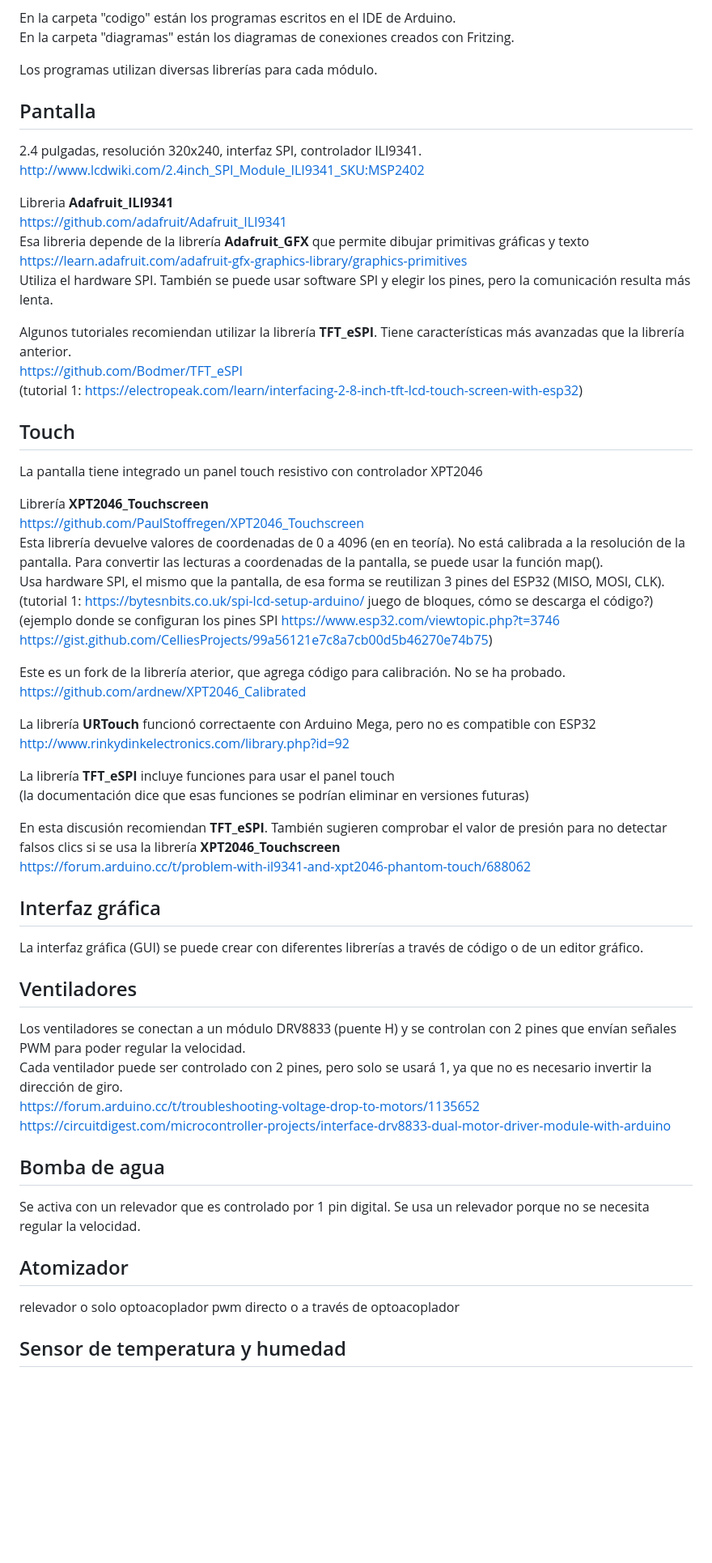
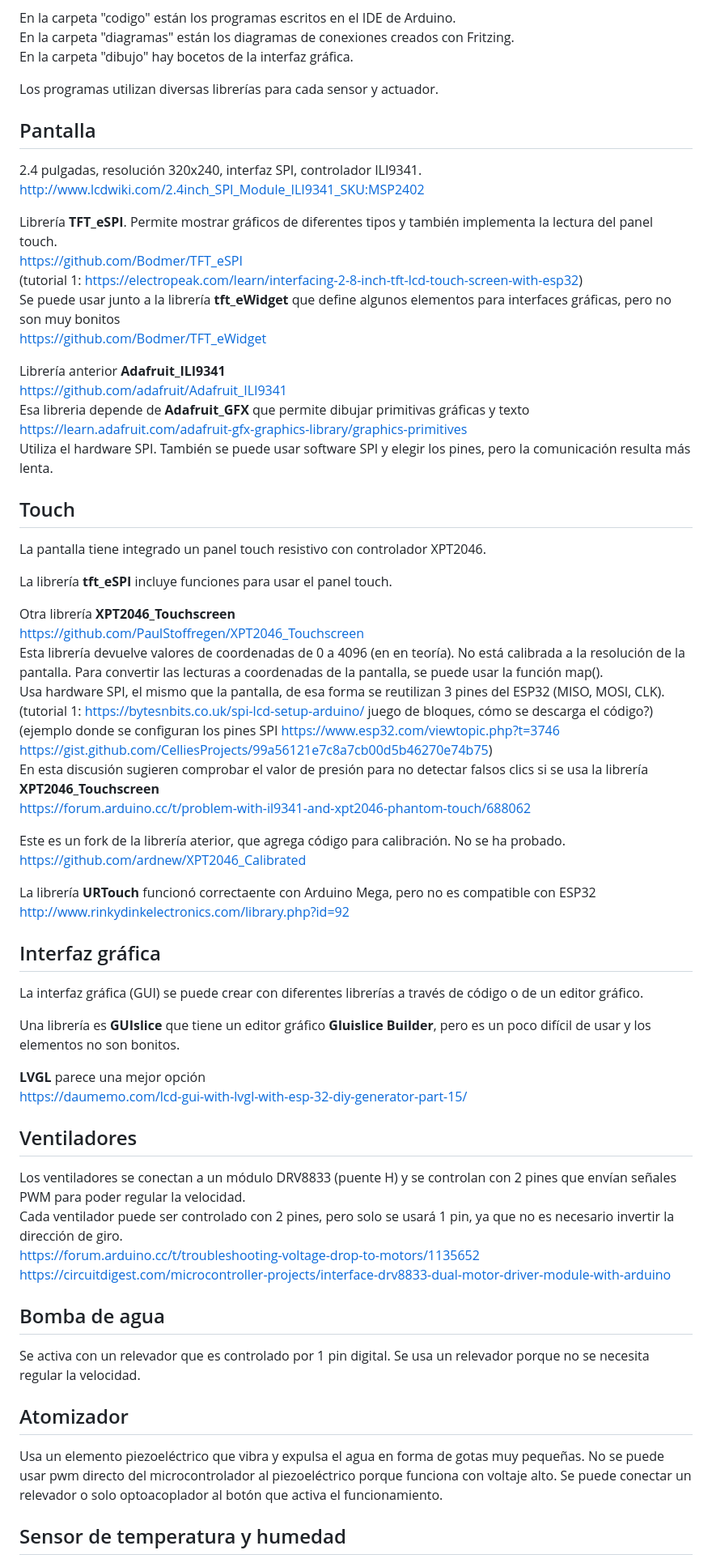
Before and after one commit to Inventoteca/Invernadero, a Markdown page: README.md, the part around one of its changes. Shown at 81% size. GitHub-like rendering; blank space fills up the shorter version.

Commit message:
agregar enlaces de tutoriales

```diff
--- a/README.md
+++ b/README.md
@@ -14,28 +14,34 @@ Hardware:
 
 En la carpeta "codigo" están los programas escritos en el IDE de Arduino.
 En la carpeta "diagramas" están los diagramas de conexiones creados con Fritzing.
+En la carpeta "dibujo" hay bocetos de la interfaz gráfica.
 
-Los programas utilizan diversas librerías para cada módulo.
+Los programas utilizan diversas librerías para cada sensor y actuador.
 
 ## Pantalla
 2.4 pulgadas, resolución 320x240, interfaz SPI, controlador ILI9341.
 http://www.lcdwiki.com/2.4inch_SPI_Module_ILI9341_SKU:MSP2402
 
-Libreria **Adafruit_ILI9341**
+Librería **TFT_eSPI**.
+Permite mostrar gráficos de diferentes tipos y también implementa la lectura del panel touch.
+https://github.com/Bodmer/TFT_eSPI
+(tutorial 1: https://electropeak.com/learn/interfacing-2-8-inch-tft-lcd-touch-screen-with-esp32)
+Se puede usar junto a la librería **tft_eWidget** que define algunos
+elementos para interfaces gráficas, pero no son muy bonitos
+https://github.com/Bodmer/TFT_eWidget
+
+Librería anterior **Adafruit_ILI9341**
 https://github.com/adafruit/Adafruit_ILI9341
-Esa libreria depende de la librería **Adafruit_GFX** que permite dibujar primitivas gráficas y texto
+Esa libreria depende de **Adafruit_GFX** que permite dibujar primitivas gráficas y texto
 https://learn.adafruit.com/adafruit-gfx-graphics-library/graphics-primitives
 Utiliza el hardware SPI. También se puede usar software SPI y elegir los pines, pero la comunicación resulta más lenta.
 
-Algunos tutoriales recomiendan utilizar la librería **TFT_eSPI**.
-Tiene características más avanzadas que la librería anterior.
-https://github.com/Bodmer/TFT_eSPI
-(tutorial 1: https://electropeak.com/learn/interfacing-2-8-inch-tft-lcd-touch-screen-with-esp32)
+## Touch
+La pantalla tiene integrado un panel touch resistivo con controlador XPT2046.
 
-## Touch
-La pantalla tiene integrado un panel touch resistivo con controlador XPT2046
+La librería **tft_eSPI** incluye funciones para usar el panel touch.
 
-Librería **XPT2046_Touchscreen**
+Otra librería **XPT2046_Touchscreen**
 https://github.com/PaulStoffregen/XPT2046_Touchscreen
 Esta librería devuelve valores de coordenadas de 0 a 4096 (en en teoría).
 No está calibrada a la resolución de la pantalla.
@@ -44,6 +50,9 @@ Usa hardware SPI, el mismo que la pantalla, de esa forma se reutilizan 3 pines d
 (tutorial 1: https://bytesnbits.co.uk/spi-lcd-setup-arduino/ juego de bloques, cómo se descarga el código?)
 (ejemplo donde se configuran los pines SPI https://www.esp32.com/viewtopic.php?t=3746
 https://gist.github.com/CelliesProjects/99a56121e7c8a7cb00d5b46270e74b75)
+En esta discusión sugieren comprobar el valor de presión para no
+detectar falsos clics si se usa la librería **XPT2046_Touchscreen**
+https://forum.arduino.cc/t/problem-with-il9341-and-xpt2046-phantom-touch/688062
 
 Este es un fork de la librería aterior, que agrega código para calibración. No se ha probado.
 https://github.com/ardnew/XPT2046_Calibrated
@@ -51,20 +60,19 @@ https://github.com/ardnew/XPT2046_Calibrated
 La librería **URTouch** funcionó correctaente con Arduino Mega, pero no es compatible con ESP32
 http://www.rinkydinkelectronics.com/library.php?id=92
 
-La librería **TFT_eSPI** incluye funciones para usar el panel touch
-(la documentación dice que esas funciones se podrían eliminar en versiones futuras)
-
-En esta discusión recomiendan **TFT_eSPI**. También sugieren comprobar el valor de
-presión para no detectar falsos clics si se usa la librería **XPT2046_Touchscreen**
-https://forum.arduino.cc/t/problem-with-il9341-and-xpt2046-phantom-touch/688062
-
 ## Interfaz gráfica
 La interfaz gráfica (GUI) se puede crear con diferentes librerías a través de código o de un editor gráfico.
+
+Una librería es **GUIslice** que tiene un editor gráfico **Gluislice Builder**,
+pero es un poco difícil de usar y los elementos no son bonitos.
+
+**LVGL** parece una mejor opción
+https://daumemo.com/lcd-gui-with-lvgl-with-esp-32-diy-generator-part-15/
 
 ## Ventiladores
 Los ventiladores se conectan a un módulo DRV8833 (puente H) y se controlan
 con 2 pines que envían señales PWM para poder regular la velocidad.
-Cada ventilador puede ser controlado con 2 pines, pero solo se usará 1, ya que no es necesario invertir la dirección de giro.
+Cada ventilador puede ser controlado con 2 pines, pero solo se usará 1 pin, ya que no es necesario invertir la dirección de giro.
 https://forum.arduino.cc/t/troubleshooting-voltage-drop-to-motors/1135652
 https://circuitdigest.com/microcontroller-projects/interface-drv8833-dual-motor-driver-module-with-arduino
 
@@ -73,8 +81,9 @@ Se activa con un relevador que es controlado por 1 pin digital.
 Se usa un relevador porque no se necesita regular la velocidad.
 
 ## Atomizador
-relevador o solo optoacoplador
-pwm directo o a través de optoacoplador
+Usa un elemento piezoeléctrico que vibra y expulsa el agua en forma de gotas muy pequeñas.
+No se puede usar pwm directo del microcontrolador al piezoeléctrico porque funciona con voltaje alto.
+Se puede conectar un relevador o solo optoacoplador al botón que activa el funcionamiento.
 
 ## Sensor de temperatura y humedad
 Sensor DHT22. Solo usa 1 pin de comunicación.
```
Also changed, not shown: other parts of README.md (+7 -4 lines).
